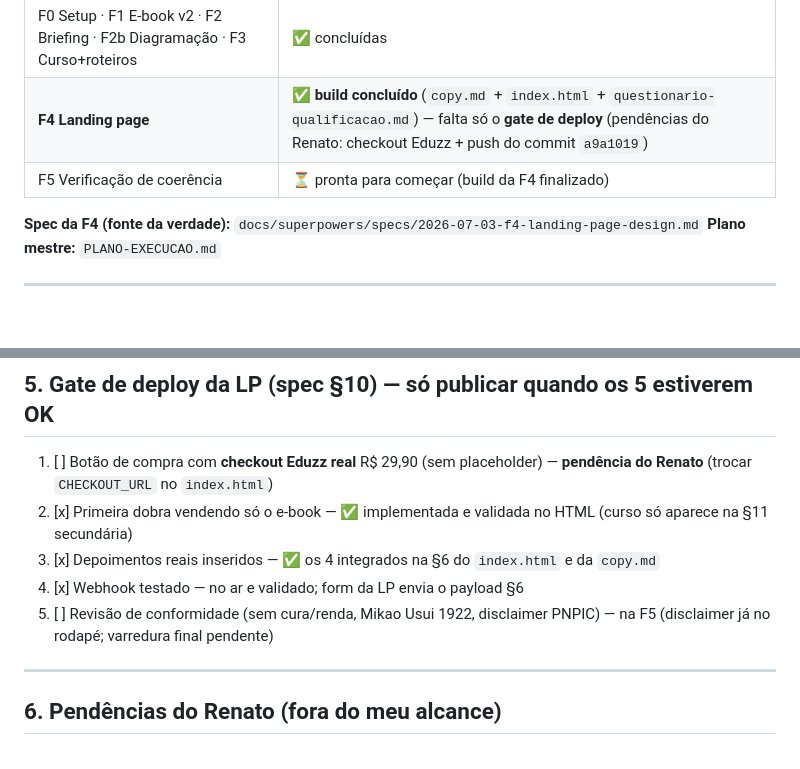
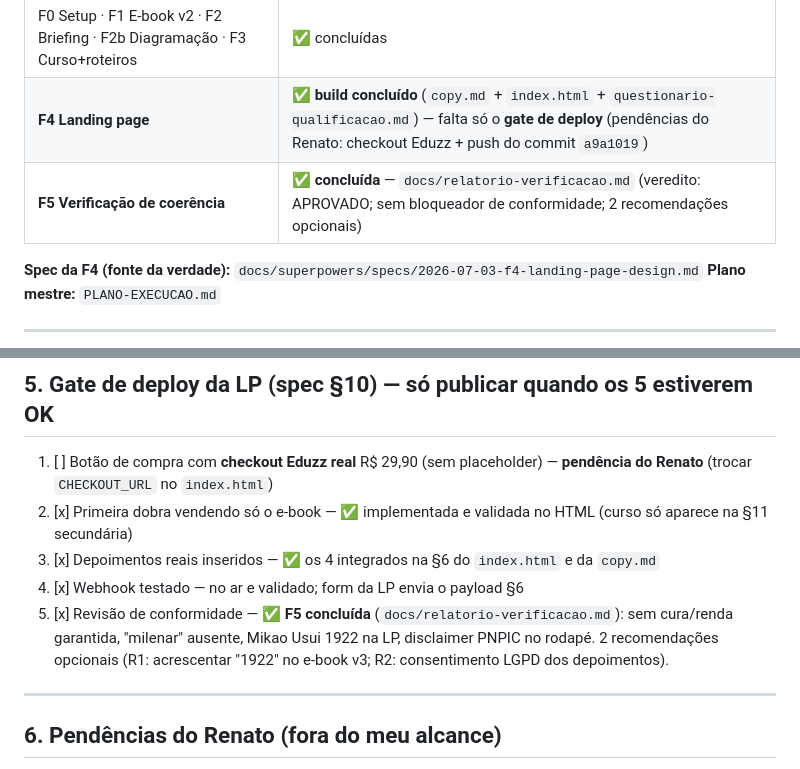
Before and after one commit to dpfrenatorms/caminho-reikiano-iniciante, a Markdown page: docs/playbook-proximas-fases.md, 2 parts joined by grey strips. Rendered like a GitHub page; blank space fills up the shorter version.

```diff
--- a/docs/playbook-proximas-fases.md
+++ b/docs/playbook-proximas-fases.md
@@ -8,7 +8,7 @@
 |---|---|
 | F0 Setup · F1 E-book v2 · F2 Briefing · F2b Diagramação · F3 Curso+roteiros | ✅ concluídas |
 | **F4 Landing page** | ✅ **build concluído** (`copy.md` + `index.html` + `questionario-qualificacao.md`) — falta só o **gate de deploy** (pendências do Renato: checkout Eduzz + push do commit `a9a1019`) |
-| F5 Verificação de coerência | ⏳ pronta para começar (build da F4 finalizado) |
+| **F5 Verificação de coerência** | ✅ **concluída** — `docs/relatorio-verificacao.md` (veredito: APROVADO; sem bloqueador de conformidade; 2 recomendações opcionais) |
 
 **Spec da F4 (fonte da verdade):** `docs/superpowers/specs/2026-07-03-f4-landing-page-design.md`
 **Plano mestre:** `PLANO-EXECUCAO.md`
@@ -86,7 +86,7 @@ Os 3 entregáveis estão na pasta `landing-page/`. Renderização validada em de
 2. [x] Primeira dobra vendendo só o e-book — ✅ implementada e validada no HTML (curso só aparece na §11 secundária)
 3. [x] Depoimentos reais inseridos — ✅ os 4 integrados na §6 do `index.html` e da `copy.md`
 4. [x] Webhook testado — no ar e validado; form da LP envia o payload §6
-5. [ ] Revisão de conformidade (sem cura/renda, Mikao Usui 1922, disclaimer PNPIC) — na F5 (disclaimer já no rodapé; varredura final pendente)
+5. [x] Revisão de conformidade — ✅ **F5 concluída** (`docs/relatorio-verificacao.md`): sem cura/renda garantida, "milenar" ausente, Mikao Usui 1922 na LP, disclaimer PNPIC no rodapé. 2 recomendações opcionais (R1: acrescentar "1922" no e-book v3; R2: consentimento LGPD dos depoimentos).
 
 ---
 
```
Also changed, not shown: docs/relatorio-verificacao.md (added, +99 -0 lines).
